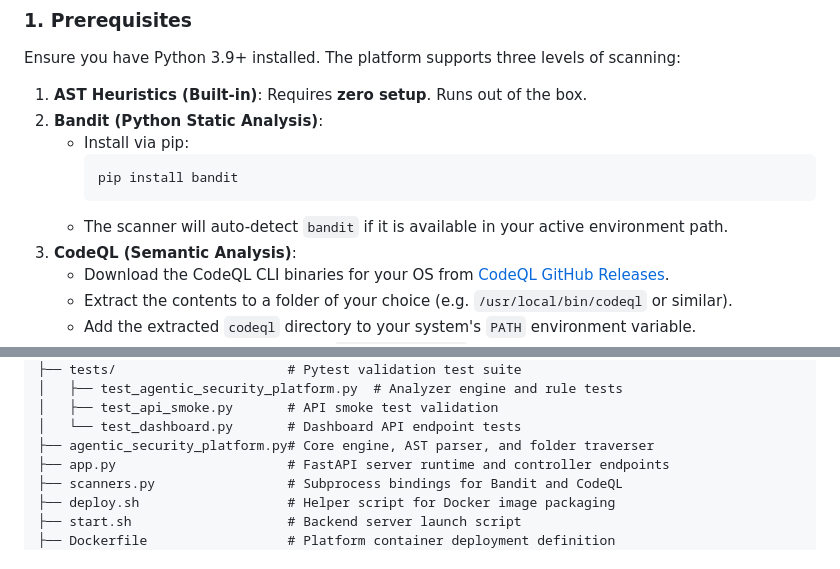
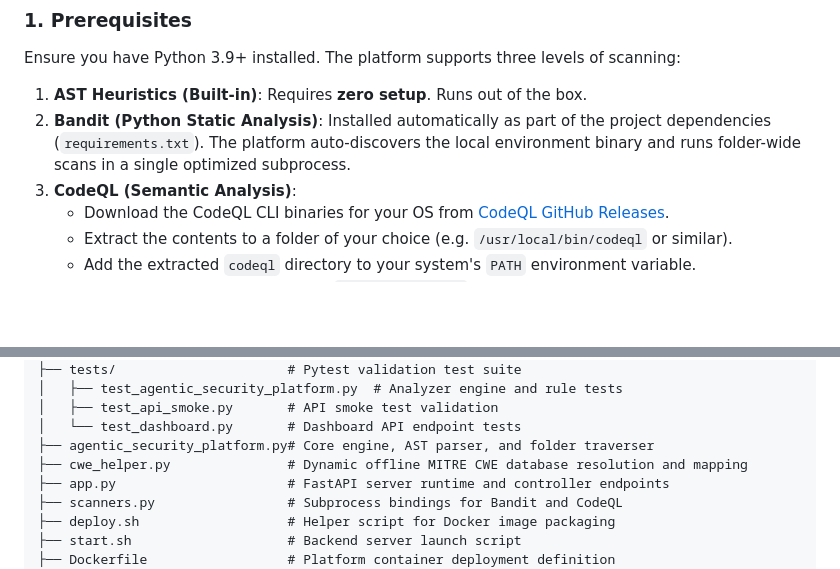
Before and after one commit to skishu0413/Agentic-Security-Platform, a Markdown page: README.md, 2 parts joined by grey strips. GitHub-like rendering; blank space fills up the shorter version.

Commit message:
docs: update README with dynamic cwe resolution details and files list

````diff
--- a/README.md
+++ b/README.md
@@ -66,12 +66,7 @@ The platform has been optimized to evaluate code efficiency and security accurac
 Ensure you have Python 3.9+ installed. The platform supports three levels of scanning:
 
 1. **AST Heuristics (Built-in)**: Requires **zero setup**. Runs out of the box.
-2. **Bandit (Python Static Analysis)**:
-   * Install via pip:
-     ```bash
-     pip install bandit
-     ```
-   * The scanner will auto-detect `bandit` if it is available in your active environment path.
+2. **Bandit (Python Static Analysis)**: Installed automatically as part of the project dependencies (`requirements.txt`). The platform auto-discovers the local environment binary and runs folder-wide scans in a single optimized subprocess.
 3. **CodeQL (Semantic Analysis)**:
    * Download the CodeQL CLI binaries for your OS from [CodeQL GitHub Releases](https://github.com/github/codeql-cli-binaries/releases).
    * Extract the contents to a folder of your choice (e.g. `/usr/local/bin/codeql` or similar).
@@ -168,6 +163,7 @@ When deploying to a public VPS or OpenStack instance:
 │   ├── test_api_smoke.py       # API smoke test validation
 │   └── test_dashboard.py       # Dashboard API endpoint tests
 ├── agentic_security_platform.py# Core engine, AST parser, and folder traverser
+├── cwe_helper.py               # Dynamic offline MITRE CWE database resolution and mapping
 ├── app.py                      # FastAPI server runtime and controller endpoints
 ├── scanners.py                 # Subprocess bindings for Bandit and CodeQL
 ├── deploy.sh                   # Helper script for Docker image packaging
````
